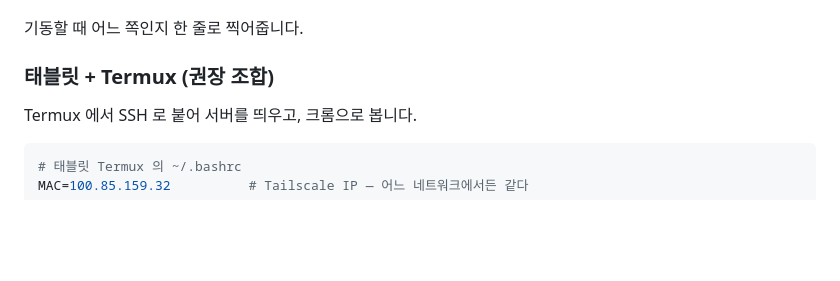
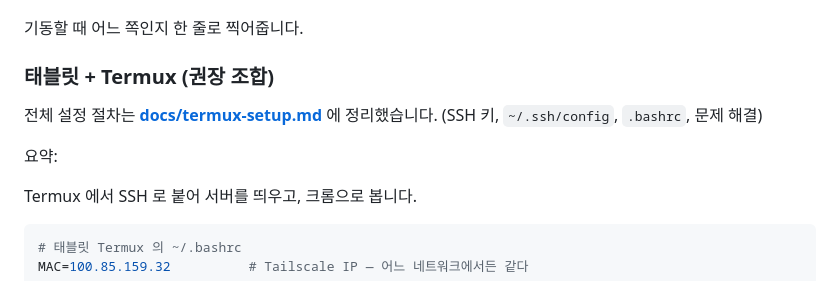
Before and after one commit to junholeephy/book_reader, a Markdown page: reader/README.md, the part around the change. GitHub-like rendering; blank space fills up the shorter version.

```diff
--- a/reader/README.md
+++ b/reader/README.md
@@ -27,6 +27,11 @@ PDF 교재를 읽으면서 막히는 부분을 바로 물어보는 로컬 도구
 기동할 때 어느 쪽인지 한 줄로 찍어줍니다.
 
 ### 태블릿 + Termux (권장 조합)
+
+전체 설정 절차는 **[docs/termux-setup.md](../docs/termux-setup.md)** 에 정리했습니다.
+(SSH 키, `~/.ssh/config`, `.bashrc`, 문제 해결)
+
+요약:
 
 Termux 에서 SSH 로 붙어 서버를 띄우고, 크롬으로 봅니다.
 
```
Also changed, not shown: README.md (+2 -0 lines), docs/termux-setup.md (added, +115 -0 lines).
